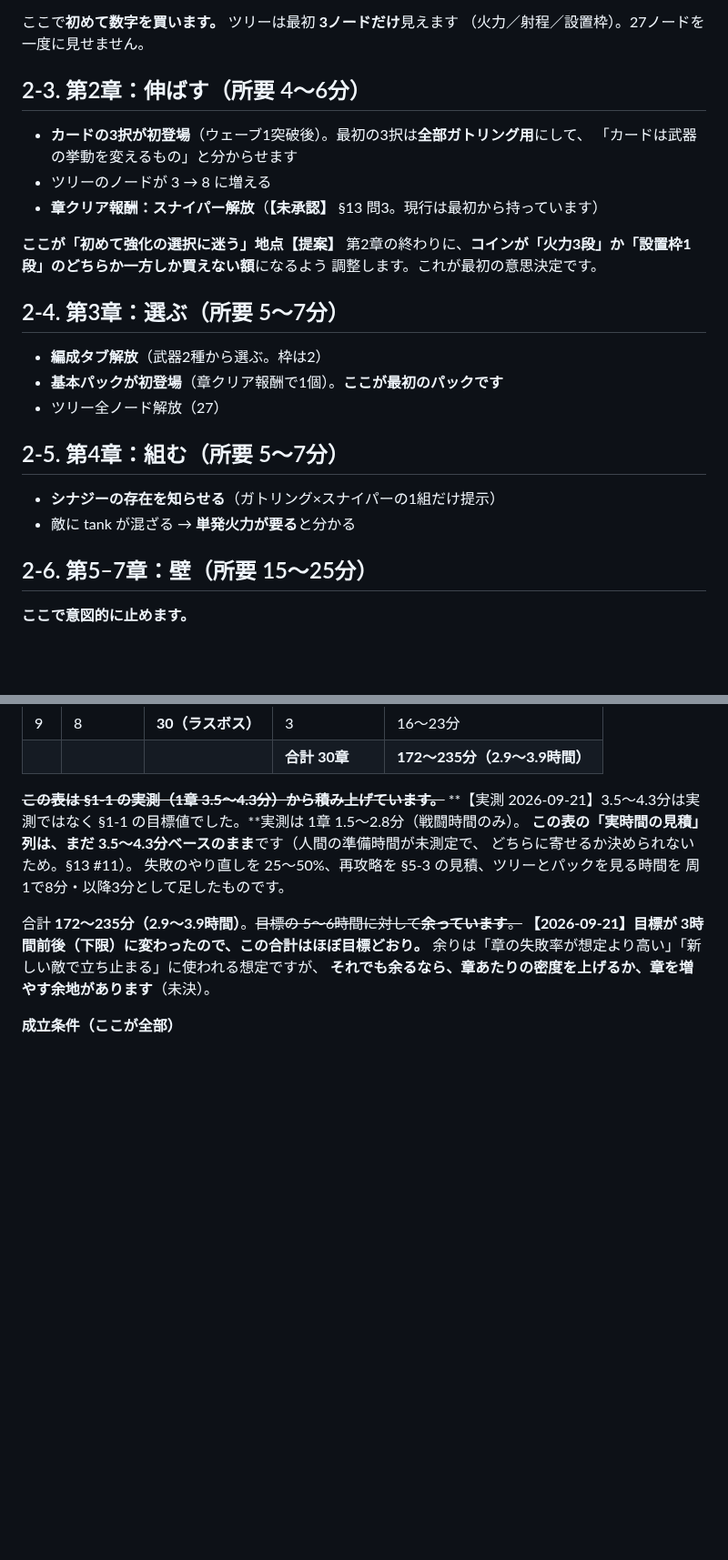
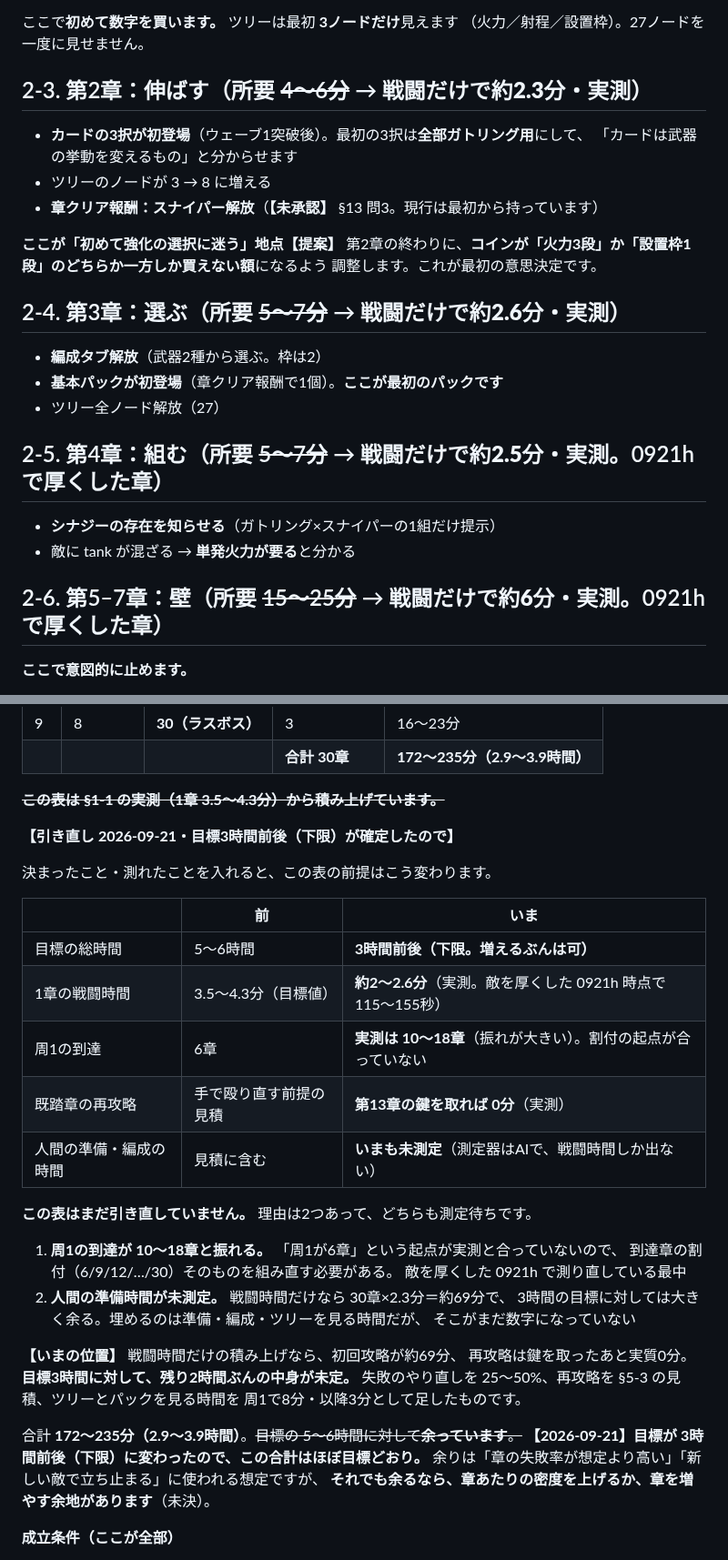
Before and after one commit to sakuraraichi-lang/TOWERINKURI, a Markdown page: docs/DESIGN-MASTER-2026-09-20.md, 2 parts joined by grey strips. Shown at 91% size. Rendered like a GitHub page; blank space fills up the shorter version.

Commit message:
設計書の所要時間を3時間基準で棚卸しする（引き直しは測定待ち）
§2-2〜§2-6 の各章の「所要」に実測を併記（戦闘だけで 2〜2.6分。目標値は 4〜7分だった）。
§3-1 に、前提が何から何へ変わったかの表を入れた。

**表そのものはまだ引き直していない。** 理由は2つとも測定待ち：
1. 周1の到達が実測10〜18章で振れる。「周1が6章」という起点が合っていないので、
   割付（6/9/12/…/30）ごと組み直す必要がある。0921h で測り直し中
2. 人間の準備・編成の時間が未測定。戦闘だけなら 30章×2.3分＝約69分で、
   3時間に対して2時間ぶんの中身が未定

Co-Authored-By: Claude Opus 5 <noreply@anthropic.com>

```diff
--- a/docs/DESIGN-MASTER-2026-09-20.md
+++ b/docs/DESIGN-MASTER-2026-09-20.md
@@ -331,7 +336,7 @@ splitter は処理順を要求します。**「どの武器が要るか」が章
 ここで**初めて数字を買います。** ツリーは最初 **3ノードだけ**見えます
 （火力／射程／設置枠）。27ノードを一度に見せません。
 
-## 2-3. 第2章：伸ばす（所要 4〜6分）
+## 2-3. 第2章：伸ばす（所要 ~~4〜6分~~ → **戦闘だけで約2.3分**・実測）
 
 - **カードの3択が初登場**（ウェーブ1突破後）。最初の3択は**全部ガトリング用**にして、
   「カードは武器の挙動を変えるもの」と分からせます
@@ -342,18 +347,18 @@ splitter は処理順を要求します。**「どの武器が要るか」が章
 第2章の終わりに、**コインが「火力3段」か「設置枠1段」のどちらか一方しか買えない額**になるよう
 調整します。これが最初の意思決定です。
 
-## 2-4. 第3章：選ぶ（所要 5〜7分）
+## 2-4. 第3章：選ぶ（所要 ~~5〜7分~~ → **戦闘だけで約2.6分**・実測）
 
 - **編成タブ解放**（武器2種から選ぶ。枠は2）
 - **基本パックが初登場**（章クリア報酬で1個）。**ここが最初のパックです**
 - ツリー全ノード解放（27）
 
-## 2-5. 第4章：組む（所要 5〜7分）
+## 2-5. 第4章：組む（所要 ~~5〜7分~~ → **戦闘だけで約2.5分**・実測。0921h で厚くした章）
 
 - **シナジーの存在を知らせる**（ガトリング×スナイパーの1組だけ提示）
 - 敵に tank が混ざる → **単発火力が要る**と分かる
 
-## 2-6. 第5–7章：壁（所要 15〜25分）
+## 2-6. 第5–7章：壁（所要 ~~15〜25分~~ → **戦闘だけで約6分**・実測。0921h で厚くした章）
 
 **ここで意図的に止めます。**
 
@@ -429,9 +434,30 @@ splitter は処理順を要求します。**「どの武器が要るか」が章
 | | | | **合計 30章** | **172〜235分（2.9〜3.9時間）** |
 
 ~~**この表は §1-1 の実測（1章 3.5〜4.3分）から積み上げています。**~~
-**【実測 2026-09-21】3.5〜4.3分は実測ではなく §1-1 の目標値でした。**実測は 1章 1.5〜2.8分（戦闘時間のみ）。
-**この表の「実時間の見積」列は、まだ 3.5〜4.3分ベースのまま**です（人間の準備時間が未測定で、
-どちらに寄せるか決められないため。§13 #11）。
+
+**【引き直し 2026-09-21・目標3時間前後（下限）が確定したので】**
+
+決まったこと・測れたことを入れると、この表の前提はこう変わります。
+
+| | 前 | いま |
+|---|---|---|
+| 目標の総時間 | 5〜6時間 | **3時間前後（下限。増えるぶんは可）** |
+| 1章の戦闘時間 | 3.5〜4.3分（目標値） | **約2〜2.6分**（実測。敵を厚くした 0921h 時点で 115〜155秒） |
+| 周1の到達 | 6章 | **実測は 10〜18章**（振れが大きい）。割付の起点が合っていない |
+| 既踏章の再攻略 | 手で殴り直す前提の見積 | **第13章の鍵を取れば 0分**（実測） |
+| 人間の準備・編成の時間 | 見積に含む | **いまも未測定**（測定器はAIで、戦闘時間しか出ない） |
+
+**この表はまだ引き直していません。** 理由は2つあって、どちらも測定待ちです。
+
+1. **周1の到達が 10〜18章と振れる。** 「周1が6章」という起点が実測と合っていないので、
+   到達章の割付（6/9/12/…/30）そのものを組み直す必要がある。
+   敵を厚くした 0921h で測り直している最中
+2. **人間の準備時間が未測定。** 戦闘時間だけなら 30章×2.3分＝約69分で、
+   3時間の目標に対しては大きく余る。埋めるのは準備・編成・ツリーを見る時間だが、
+   そこがまだ数字になっていない
+
+**【いまの位置】** 戦闘時間だけの積み上げなら、初回攻略が約69分、
+再攻略は鍵を取ったあと実質0分。**目標3時間に対して、残り2時間ぶんの中身が未定。**
 失敗のやり直しを 25〜50%、再攻略を §5-3 の見積、ツリーとパックを見る時間を
 周1で8分・以降3分として足したものです。
 
```
Also changed, not shown: other parts of docs/DESIGN-MASTER-2026-09-20.md (+6 -1 lines).
